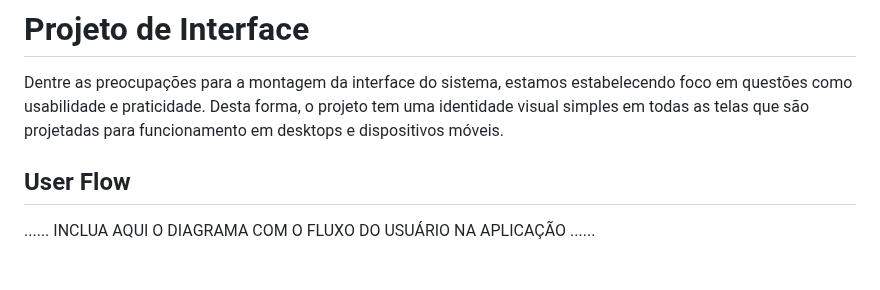
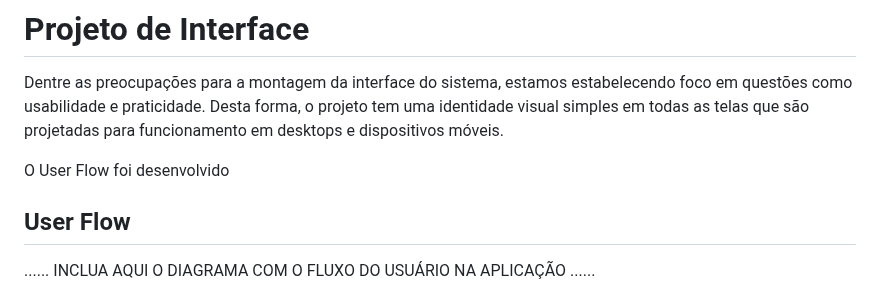
Before and after one commit to ICEI-PUC-Minas-PMGCC-TI/ti-1-pmg-cc-m-20231-tiaw-financas-1, a Markdown page: docs/relatorio/Relatorio Tecnico - TEMPLATE.md, the part around the change. Rendered like a GitHub page; blank space fills up the shorter version.

```diff
--- a/docs/relatorio/Relatorio Tecnico - TEMPLATE.md
+++ b/docs/relatorio/Relatorio Tecnico - TEMPLATE.md
@@ -204,6 +204,8 @@ O projeto está restrito pelos itens apresentados na tabela a seguir.
 # Projeto de Interface
 
 Dentre as preocupações para a montagem da interface do sistema, estamos estabelecendo foco em questões como usabilidade e praticidade. Desta forma, o projeto tem uma identidade visual simples em todas as telas que são projetadas para funcionamento em desktops e dispositivos móveis.
+
+O User Flow foi desenvolvido
 
 
 ## User Flow
```
